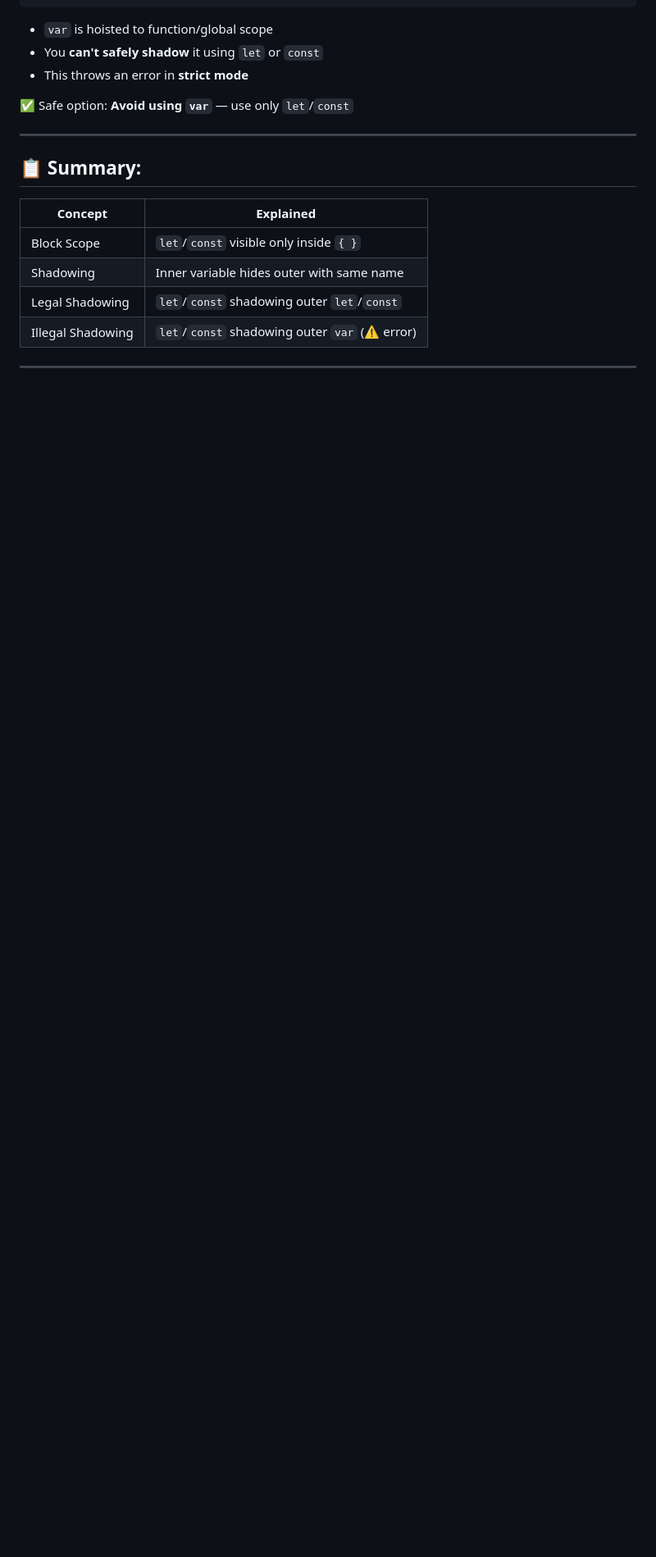
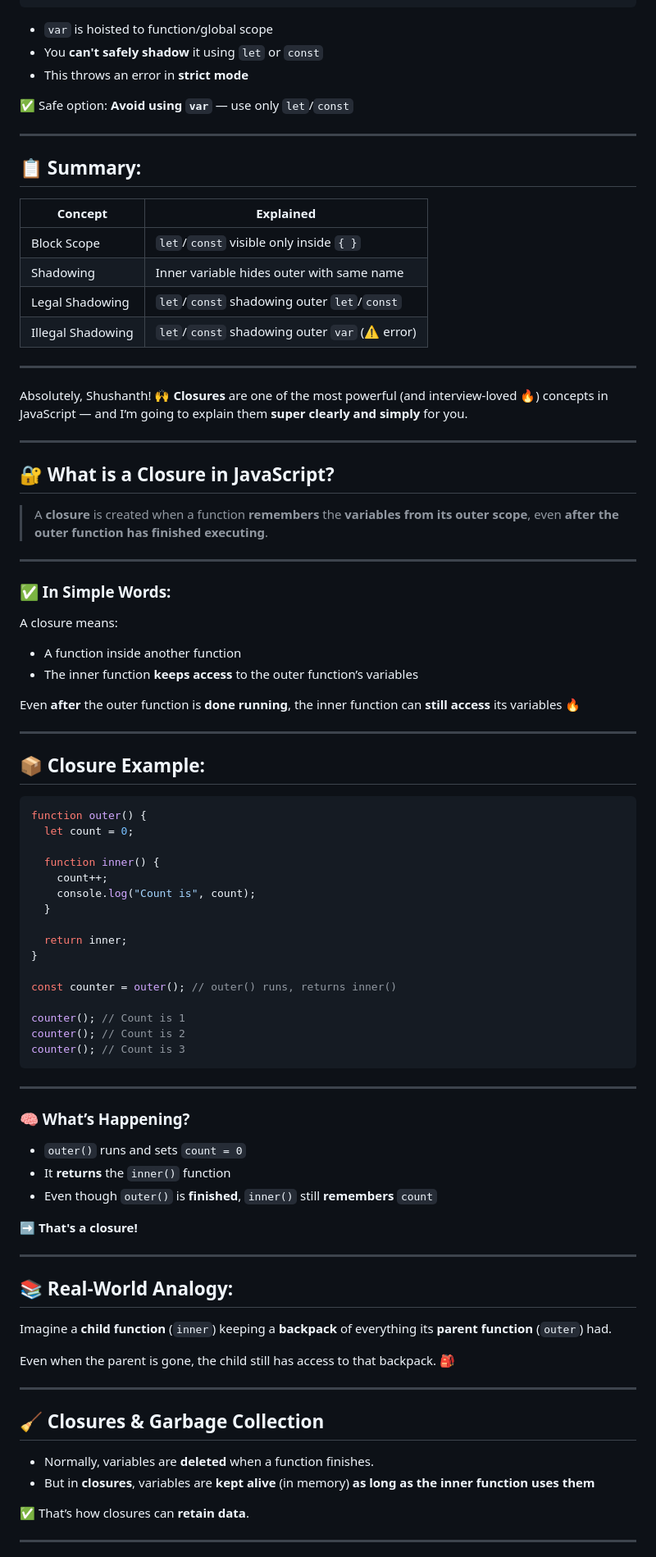
Before and after one commit to shushanth2003/Learning-javascript, a Markdown page: README.md, the part around one of its changes. Shown at 82% size. Rendered like a GitHub page; blank space fills up the shorter version.

Commit message:
Initial: add a file

````diff
--- a/README.md
+++ b/README.md
@@ -618,3 +618,75 @@ var x = 10;
 | Illegal Shadowing | `let`/`const` shadowing outer `var` (⚠️ error) |
 
 ---
+Absolutely, Shushanth! 🙌
+**Closures** are one of the most powerful (and interview-loved 🔥) concepts in JavaScript — and I’m going to explain them **super clearly and simply** for you.
+
+---
+
+## 🔐 What is a Closure in JavaScript?
+
+> A **closure** is created when a function **remembers** the **variables from its outer scope**, even **after the outer function has finished executing**.
+
+---
+
+### ✅ In Simple Words:
+
+A closure means:
+
+* A function inside another function
+* The inner function **keeps access** to the outer function’s variables
+
+Even **after** the outer function is **done running**, the inner function can **still access** its variables 🔥
+
+---
+
+## 📦 Closure Example:
+
+```js
+function outer() {
+  let count = 0;
+
+  function inner() {
+    count++;
+    console.log("Count is", count);
+  }
+
+  return inner;
+}
+
+const counter = outer(); // outer() runs, returns inner()
+
+counter(); // Count is 1
+counter(); // Count is 2
+counter(); // Count is 3
+```
+
+---
+
+### 🧠 What’s Happening?
+
+* `outer()` runs and sets `count = 0`
+* It **returns** the `inner()` function
+* Even though `outer()` is **finished**, `inner()` still **remembers** `count`
+
+➡️ **That's a closure!**
+
+---
+
+## 📚 Real-World Analogy:
+
+Imagine a **child function** (`inner`) keeping a **backpack** of everything its **parent function** (`outer`) had.
+
+Even when the parent is gone, the child still has access to that backpack. 🎒
+
+---
+
+## 🧹 Closures & Garbage Collection
+
+* Normally, variables are **deleted** when a function finishes.
+* But in **closures**, variables are **kept alive** (in memory) **as long as the inner function uses them**
+
+✅ That’s how closures can **retain data**.
+
+---
+
````
Also changed, not shown: other parts of README.md (+26 -0 lines).
